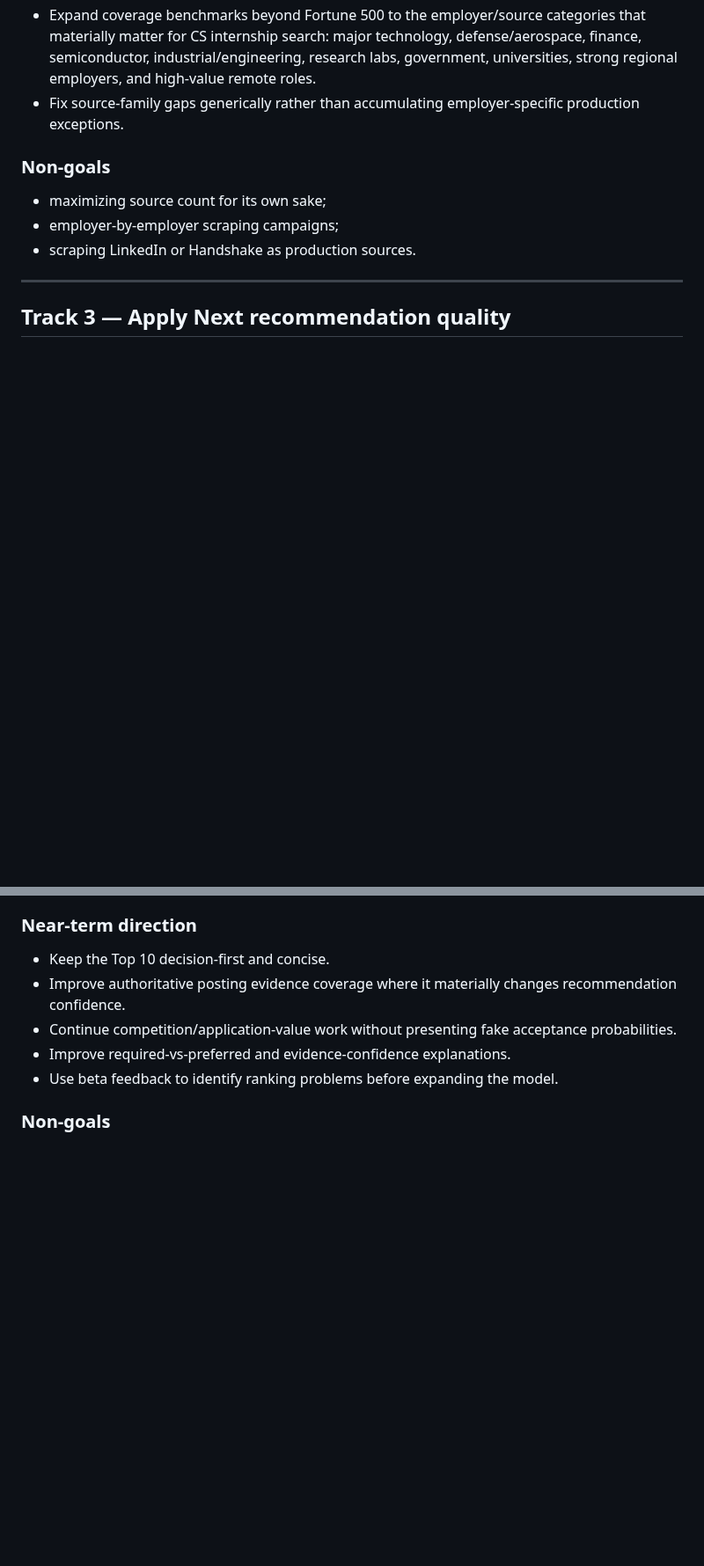
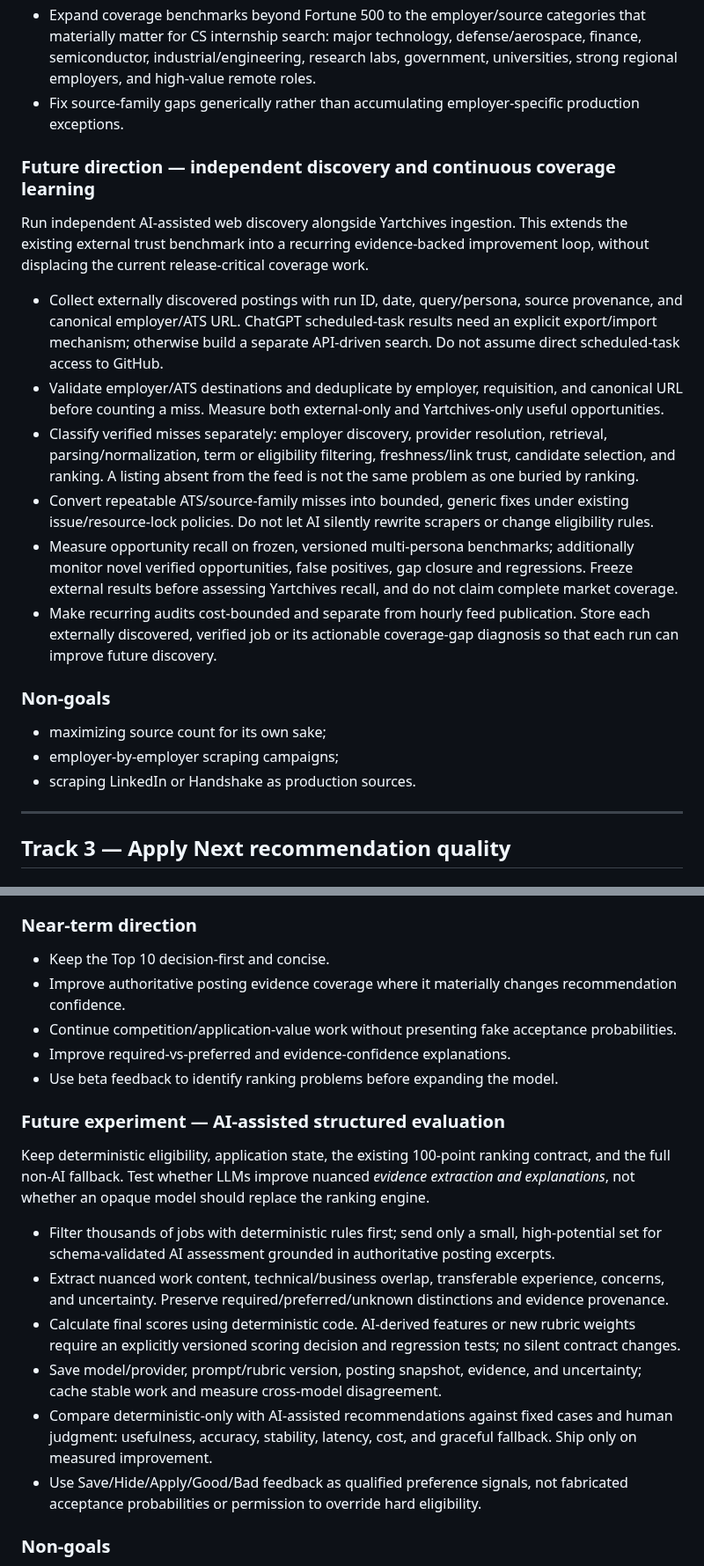
Before and after one commit to kaamilbadami/yartchives, a Markdown page: ROADMAP.md, 2 parts joined by grey strips. Shown at 88% size. Rendered like a GitHub page; blank space fills up the shorter version.

Commit message:
docs: plan continuous AI-assisted discovery and bounded evaluation

```diff
--- a/ROADMAP.md
+++ b/ROADMAP.md
@@ -137,6 +137,17 @@ Yartchives should discover a large, useful share of relevant US undergraduate CS
 - Expand coverage benchmarks beyond Fortune 500 to the employer/source categories that materially matter for CS internship search: major technology, defense/aerospace, finance, semiconductor, industrial/engineering, research labs, government, universities, strong regional employers, and high-value remote roles.
 - Fix source-family gaps generically rather than accumulating employer-specific production exceptions.
 
+### Future direction — independent discovery and continuous coverage learning
+
+Run independent AI-assisted web discovery alongside Yartchives ingestion. This extends the existing external trust benchmark into a recurring evidence-backed improvement loop, without displacing the current release-critical coverage work.
+
+- Collect externally discovered postings with run ID, date, query/persona, source provenance, and canonical employer/ATS URL. ChatGPT scheduled-task results need an explicit export/import mechanism; otherwise build a separate API-driven search. Do not assume direct scheduled-task access to GitHub.
+- Validate employer/ATS destinations and deduplicate by employer, requisition, and canonical URL before counting a miss. Measure both external-only and Yartchives-only useful opportunities.
+- Classify verified misses separately: employer discovery, provider resolution, retrieval, parsing/normalization, term or eligibility filtering, freshness/link trust, candidate selection, and ranking. A listing absent from the feed is not the same problem as one buried by ranking.
+- Convert repeatable ATS/source-family misses into bounded, generic fixes under existing issue/resource-lock policies. Do not let AI silently rewrite scrapers or change eligibility rules.
+- Measure opportunity recall on frozen, versioned multi-persona benchmarks; additionally monitor novel verified opportunities, false positives, gap closure and regressions. Freeze external results before assessing Yartchives recall, and do not claim complete market coverage.
+- Make recurring audits cost-bounded and separate from hourly feed publication. Store each externally discovered, verified job or its actionable coverage-gap diagnosis so that each run can improve future discovery.
+
 ### Non-goals
 
 - maximizing source count for its own sake;
@@ -167,6 +178,17 @@ A student with limited application time should be able to choose the next few ro
 - Continue competition/application-value work without presenting fake acceptance probabilities.
 - Improve required-vs-preferred and evidence-confidence explanations.
 - Use beta feedback to identify ranking problems before expanding the model.
+
+### Future experiment — AI-assisted structured evaluation
+
+Keep deterministic eligibility, application state, the existing 100-point ranking contract, and the full non-AI fallback. Test whether LLMs improve nuanced *evidence extraction and explanations*, not whether an opaque model should replace the ranking engine.
+
+- Filter thousands of jobs with deterministic rules first; send only a small, high-potential set for schema-validated AI assessment grounded in authoritative posting excerpts.
+- Extract nuanced work content, technical/business overlap, transferable experience, concerns, and uncertainty. Preserve required/preferred/unknown distinctions and evidence provenance.
+- Calculate final scores using deterministic code. AI-derived features or new rubric weights require an explicitly versioned scoring decision and regression tests; no silent contract changes.
+- Save model/provider, prompt/rubric version, posting snapshot, evidence, and uncertainty; cache stable work and measure cross-model disagreement.
+- Compare deterministic-only with AI-assisted recommendations against fixed cases and human judgment: usefulness, accuracy, stability, latency, cost, and graceful fallback. Ship only on measured improvement.
+- Use Save/Hide/Apply/Good/Bad feedback as qualified preference signals, not fabricated acceptance probabilities or permission to override hard eligibility.
 
 ### Non-goals
 
```
